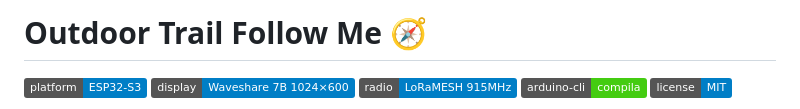
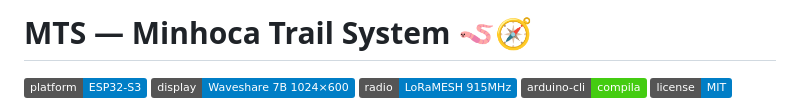
Before and after one commit to gabrielDallape/minhoca-trail-system, a Markdown page: README.md, the part around the change. GitHub-like rendering; badges without logos.

```diff
--- a/README.md
+++ b/README.md
@@ -1,4 +1,4 @@
-# Outdoor Trail Follow Me 🧭
+# MTS — Minhoca Trail System 🪱🧭
 
 ![platform](https://img.shields.io/badge/platform-ESP32--S3-informational)
 ![display](https://img.shields.io/badge/display-Waveshare%207B%201024×600-informational)
```
Also changed, not shown: CLAUDE.md (+2 -1 lines).
